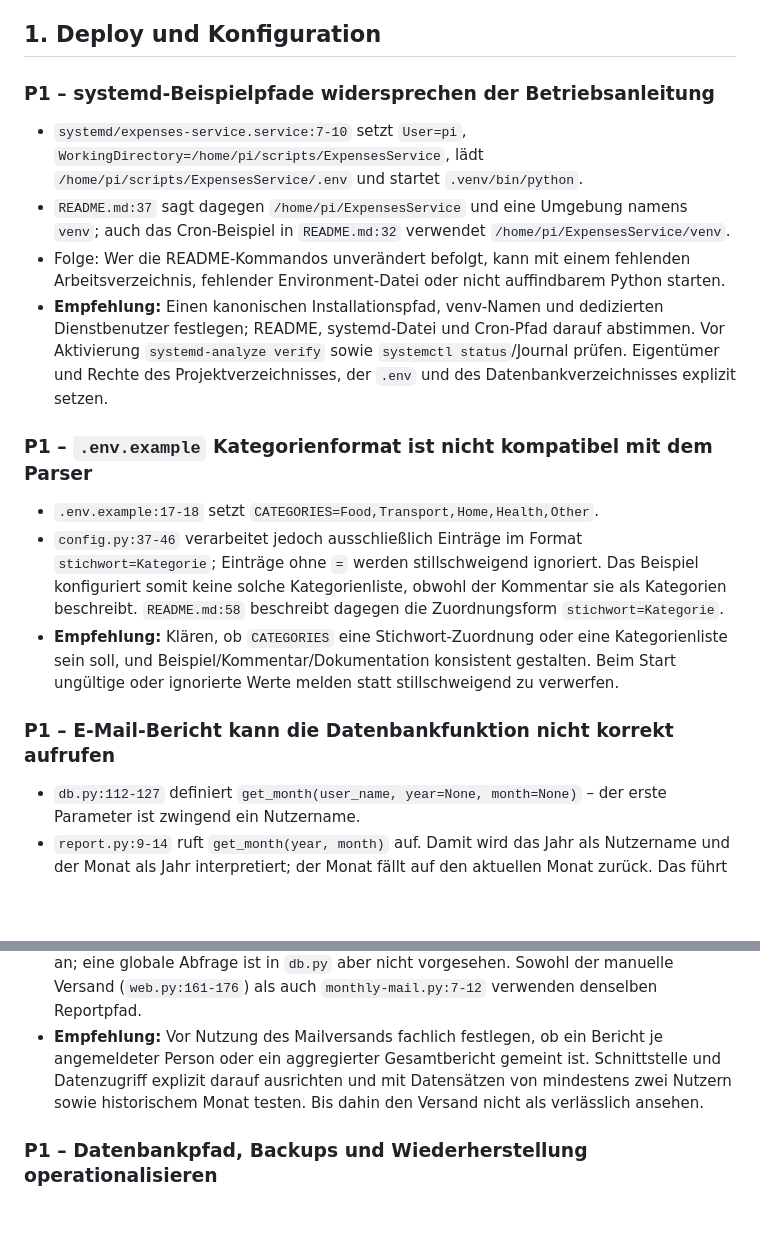
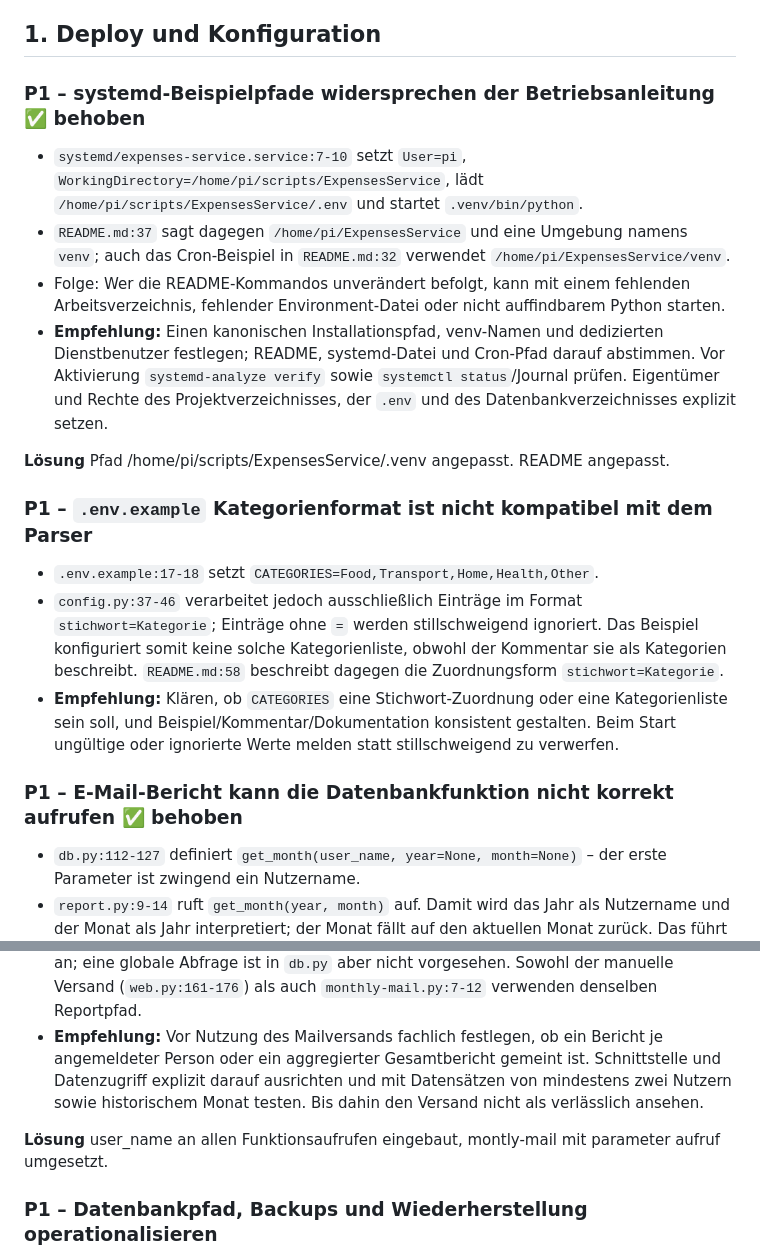
Before and after one commit to KlausKrippeit/HomeServer, a Markdown page: ExpensesService/TODO_SETTINGS_DEPLOY.md, 2 parts joined by grey strips. GitHub-like rendering; blank space fills up the shorter version.

Commit message:
ExpensesService: Update deployment and security audit report

```diff
--- a/ExpensesService/TODO_SETTINGS_DEPLOY.md
+++ b/ExpensesService/TODO_SETTINGS_DEPLOY.md
@@ -10,12 +10,15 @@ Das Projekt ist eine kleine, selbst zu betreibende Flask-Anwendung mit plausible
 
 ## 1. Deploy und Konfiguration
 
-### P1 – systemd-Beispielpfade widersprechen der Betriebsanleitung
+### P1 – systemd-Beispielpfade widersprechen der Betriebsanleitung ✅ behoben
 
 - `systemd/expenses-service.service:7-10` setzt `User=pi`, `WorkingDirectory=/home/pi/scripts/ExpensesService`, lädt `/home/pi/scripts/ExpensesService/.env` und startet `.venv/bin/python`.
 - `README.md:37` sagt dagegen `/home/pi/ExpensesService` und eine Umgebung namens `venv`; auch das Cron-Beispiel in `README.md:32` verwendet `/home/pi/ExpensesService/venv`.
 - Folge: Wer die README-Kommandos unverändert befolgt, kann mit einem fehlenden Arbeitsverzeichnis, fehlender Environment-Datei oder nicht auffindbarem Python starten.
 - **Empfehlung:** Einen kanonischen Installationspfad, venv-Namen und dedizierten Dienstbenutzer festlegen; README, systemd-Datei und Cron-Pfad darauf abstimmen. Vor Aktivierung `systemd-analyze verify` sowie `systemctl status`/Journal prüfen. Eigentümer und Rechte des Projektverzeichnisses, der `.env` und des Datenbankverzeichnisses explizit setzen.
+
+**Lösung**
+Pfad  /home/pi/scripts/ExpensesService/.venv angepasst. README angepasst.
 
 ### P1 – `.env.example` Kategorienformat ist nicht kompatibel mit dem Parser
 
@@ -23,12 +26,15 @@ Das Projekt ist eine kleine, selbst zu betreibende Flask-Anwendung mit plausible
 - `config.py:37-46` verarbeitet jedoch ausschließlich Einträge im Format `stichwort=Kategorie`; Einträge ohne `=` werden stillschweigend ignoriert. Das Beispiel konfiguriert somit keine solche Kategorienliste, obwohl der Kommentar sie als Kategorien beschreibt. `README.md:58` beschreibt dagegen die Zuordnungsform `stichwort=Kategorie`.
 - **Empfehlung:** Klären, ob `CATEGORIES` eine Stichwort-Zuordnung oder eine Kategorienliste sein soll, und Beispiel/Kommentar/Dokumentation konsistent gestalten. Beim Start ungültige oder ignorierte Werte melden statt stillschweigend zu verwerfen.
 
-### P1 – E-Mail-Bericht kann die Datenbankfunktion nicht korrekt aufrufen
+### P1 – E-Mail-Bericht kann die Datenbankfunktion nicht korrekt aufrufen ✅ behoben
 
 - `db.py:112-127` definiert `get_month(user_name, year=None, month=None)` – der erste Parameter ist zwingend ein Nutzername.
 - `report.py:9-14` ruft `get_month(year, month)` auf. Damit wird das Jahr als Nutzername und der Monat als Jahr interpretiert; der Monat fällt auf den aktuellen Monat zurück. Das führt typischerweise zu einer leeren bzw. sachlich falschen Abfrage (Jahr im niedrigen Zahlenbereich) statt zum angeforderten Monatsbericht.
 - `report.py:18-22` deutet einen Bericht mit Nutzername und Ausgaben mehrerer Benutzer an; eine globale Abfrage ist in `db.py` aber nicht vorgesehen. Sowohl der manuelle Versand (`web.py:161-176`) als auch `monthly-mail.py:7-12` verwenden denselben Reportpfad.
 - **Empfehlung:** Vor Nutzung des Mailversands fachlich festlegen, ob ein Bericht je angemeldeter Person oder ein aggregierter Gesamtbericht gemeint ist. Schnittstelle und Datenzugriff explizit darauf ausrichten und mit Datensätzen von mindestens zwei Nutzern sowie historischem Monat testen. Bis dahin den Versand nicht als verlässlich ansehen.
+
+**Lösung**
+user_name an allen Funktionsaufrufen eingebaut, montly-mail mit parameter aufruf umgesetzt.
 
 ### P1 – Datenbankpfad, Backups und Wiederherstellung operationalisieren
 
```
